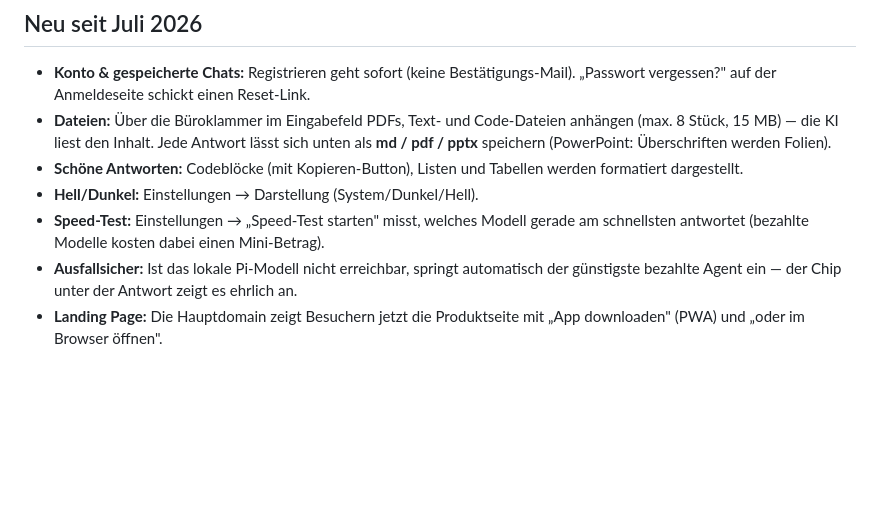
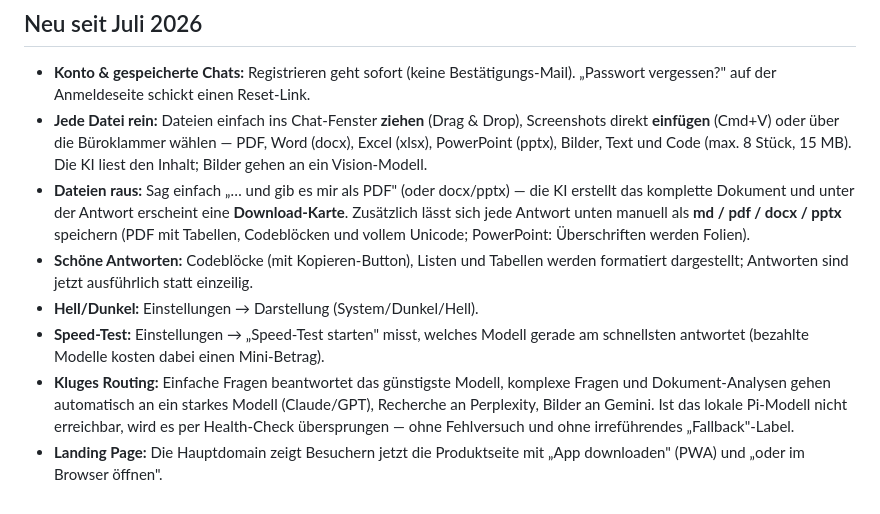
Before and after one commit to n25pd6w5wm-rgb/CMN-Ai, a Markdown page: docs/BENUTZERHANDBUCH.md, the part around the change. Rendered like a GitHub page; blank space fills up the shorter version.

Commit message:
Docs: user manual covers drag & drop, file output, smart routing
Co-Authored-By: Claude Fable 5 <noreply@anthropic.com>
Claude-Session: https://claude.ai/code/session_01WaxxwnfkNTC5KuodzUxEDc

```diff
--- a/docs/BENUTZERHANDBUCH.md
+++ b/docs/BENUTZERHANDBUCH.md
@@ -240,15 +240,24 @@ Beantwortung umformulieren (klarer/präziser). Sicher gebaut: triviale Prompts w
 
 - **Konto & gespeicherte Chats:** Registrieren geht sofort (keine Bestätigungs-Mail).
   „Passwort vergessen?" auf der Anmeldeseite schickt einen Reset-Link.
-- **Dateien:** Über die Büroklammer im Eingabefeld PDFs, Text- und Code-Dateien anhängen
-  (max. 8 Stück, 15 MB) — die KI liest den Inhalt. Jede Antwort lässt sich unten als
-  **md / pdf / pptx** speichern (PowerPoint: Überschriften werden Folien).
+- **Jede Datei rein:** Dateien einfach ins Chat-Fenster **ziehen** (Drag & Drop),
+  Screenshots direkt **einfügen** (Cmd+V) oder über die Büroklammer wählen — PDF,
+  Word (docx), Excel (xlsx), PowerPoint (pptx), Bilder, Text und Code (max. 8 Stück,
+  15 MB). Die KI liest den Inhalt; Bilder gehen an ein Vision-Modell.
+- **Dateien raus:** Sag einfach „… und gib es mir als PDF" (oder docx/pptx) — die KI
+  erstellt das komplette Dokument und unter der Antwort erscheint eine
+  **Download-Karte**. Zusätzlich lässt sich jede Antwort unten manuell als
+  **md / pdf / docx / pptx** speichern (PDF mit Tabellen, Codeblöcken und vollem
+  Unicode; PowerPoint: Überschriften werden Folien).
 - **Schöne Antworten:** Codeblöcke (mit Kopieren-Button), Listen und Tabellen werden
-  formatiert dargestellt.
+  formatiert dargestellt; Antworten sind jetzt ausführlich statt einzeilig.
 - **Hell/Dunkel:** Einstellungen → Darstellung (System/Dunkel/Hell).
 - **Speed-Test:** Einstellungen → „Speed-Test starten" misst, welches Modell gerade am
   schnellsten antwortet (bezahlte Modelle kosten dabei einen Mini-Betrag).
-- **Ausfallsicher:** Ist das lokale Pi-Modell nicht erreichbar, springt automatisch der
-  günstigste bezahlte Agent ein — der Chip unter der Antwort zeigt es ehrlich an.
+- **Kluges Routing:** Einfache Fragen beantwortet das günstigste Modell, komplexe
+  Fragen und Dokument-Analysen gehen automatisch an ein starkes Modell (Claude/GPT),
+  Recherche an Perplexity, Bilder an Gemini. Ist das lokale Pi-Modell nicht
+  erreichbar, wird es per Health-Check übersprungen — ohne Fehlversuch und ohne
+  irreführendes „Fallback"-Label.
 - **Landing Page:** Die Hauptdomain zeigt Besuchern jetzt die Produktseite mit
   „App downloaden" (PWA) und „oder im Browser öffnen".
```
